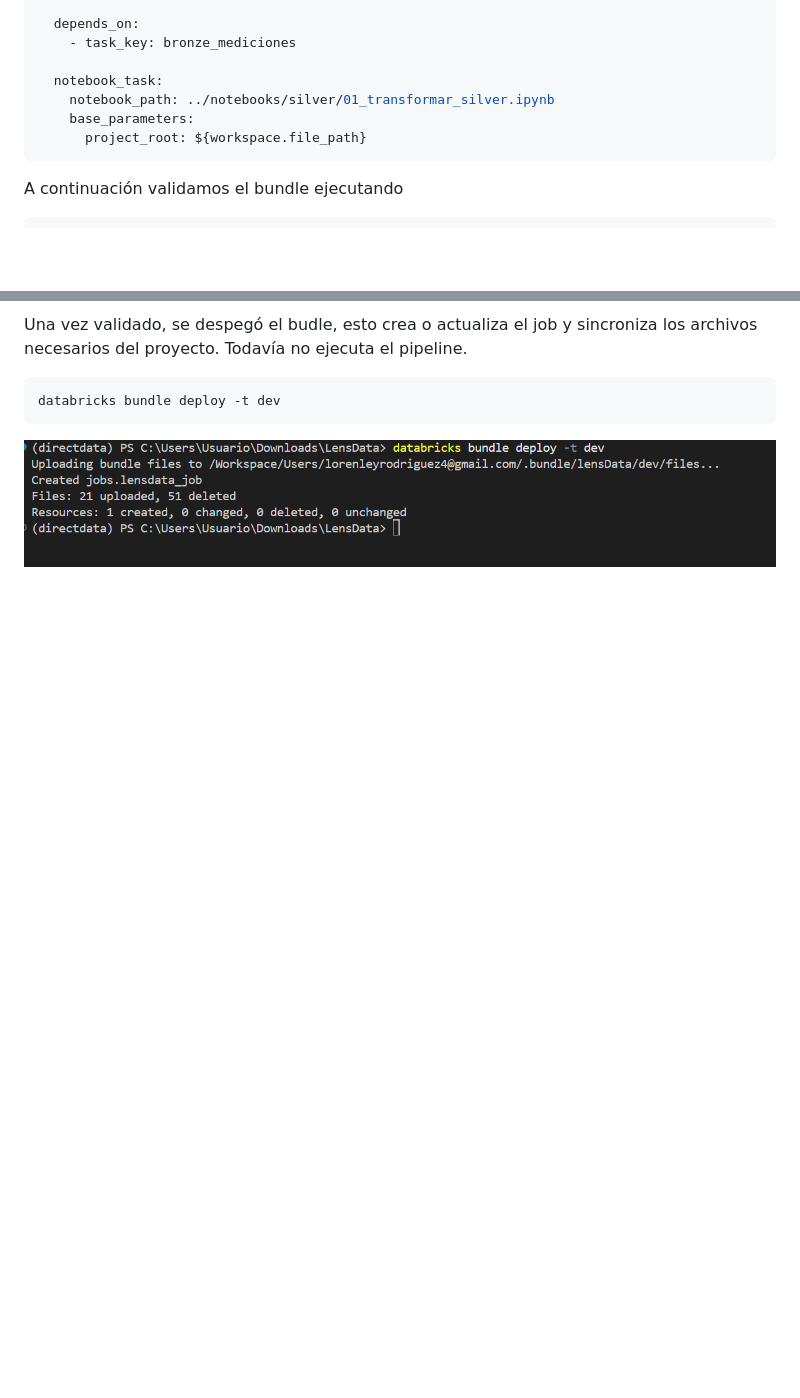
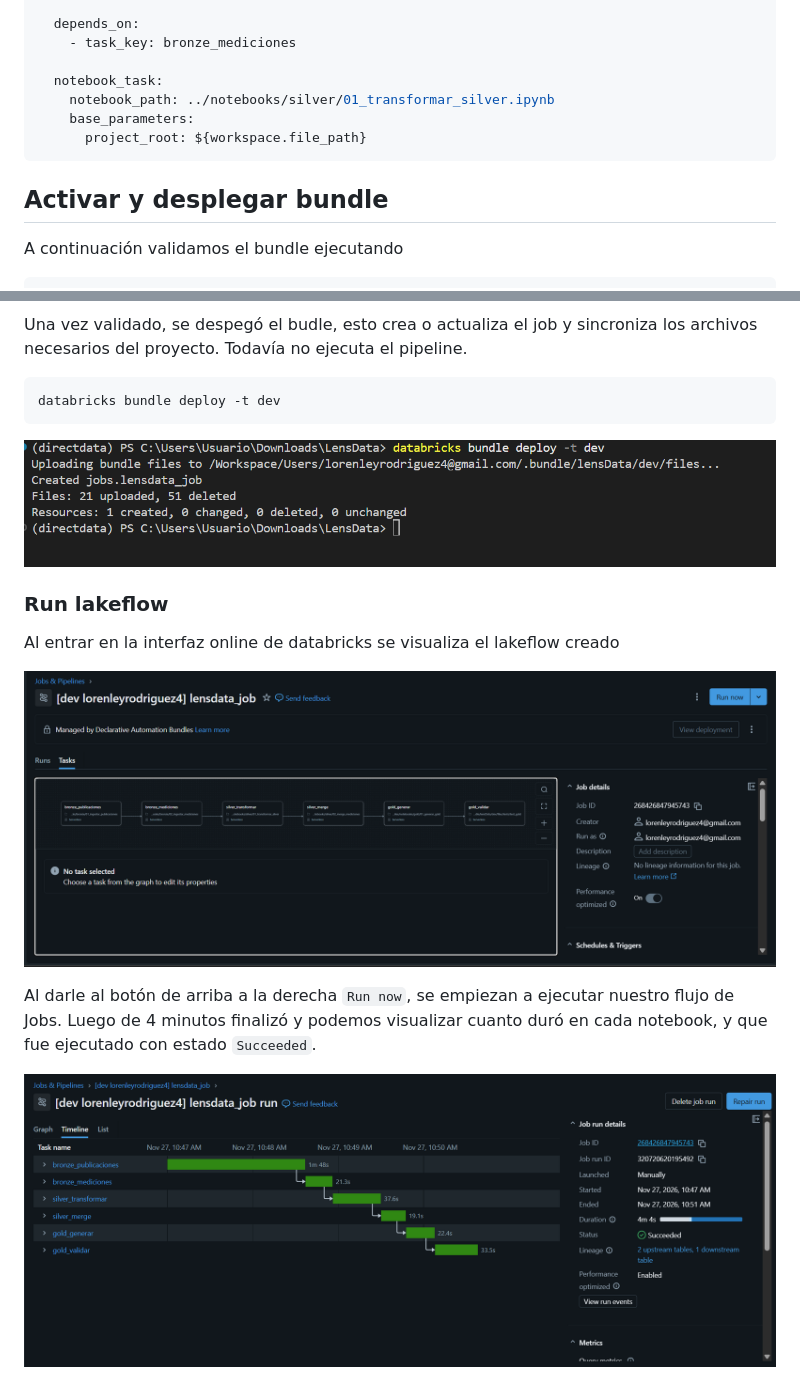
Before and after one commit to lorenleey/LensData, a Markdown page: desarrollo.md, 2 parts joined by grey strips. GitHub-like rendering; pictures changed too: img/f16-ejecucion-lakeflow.png (added), img/f16-lensdatajob-databricks.png (added); blank space fills up the shorter version.

Commit message:
lakeflow: carga y ejecucion en interfaz databricks. estado: Succeeded

````diff
--- a/desarrollo.md
+++ b/desarrollo.md
@@ -270,6 +270,8 @@ Modificación de los notebooks en `databricks.yml`
       project_root: ${workspace.file_path}
 ```
 
+## Activar y desplegar bundle
+
 A continuación validamos el bundle ejecutando
 
 ```bash
@@ -288,3 +290,13 @@ databricks bundle deploy -t dev
 ```
 
 ![despliegue del bundle](img/f15-despliegue-bundle.png)
+
+### Run lakeflow
+
+Al entrar en la interfaz online de databricks se visualiza el lakeflow creado
+
+![lensDataJob](img/f16-lensdatajob-databricks.png)
+
+Al darle al botón de arriba a la derecha `Run now`, se empiezan a ejecutar nuestro flujo de Jobs. Luego de 4 minutos finalizó y podemos visualizar cuanto duró en cada notebook, y que fue ejecutado con estado `Succeeded`.
+
+![Runned](img/f16-ejecucion-lakeflow.png)
````
